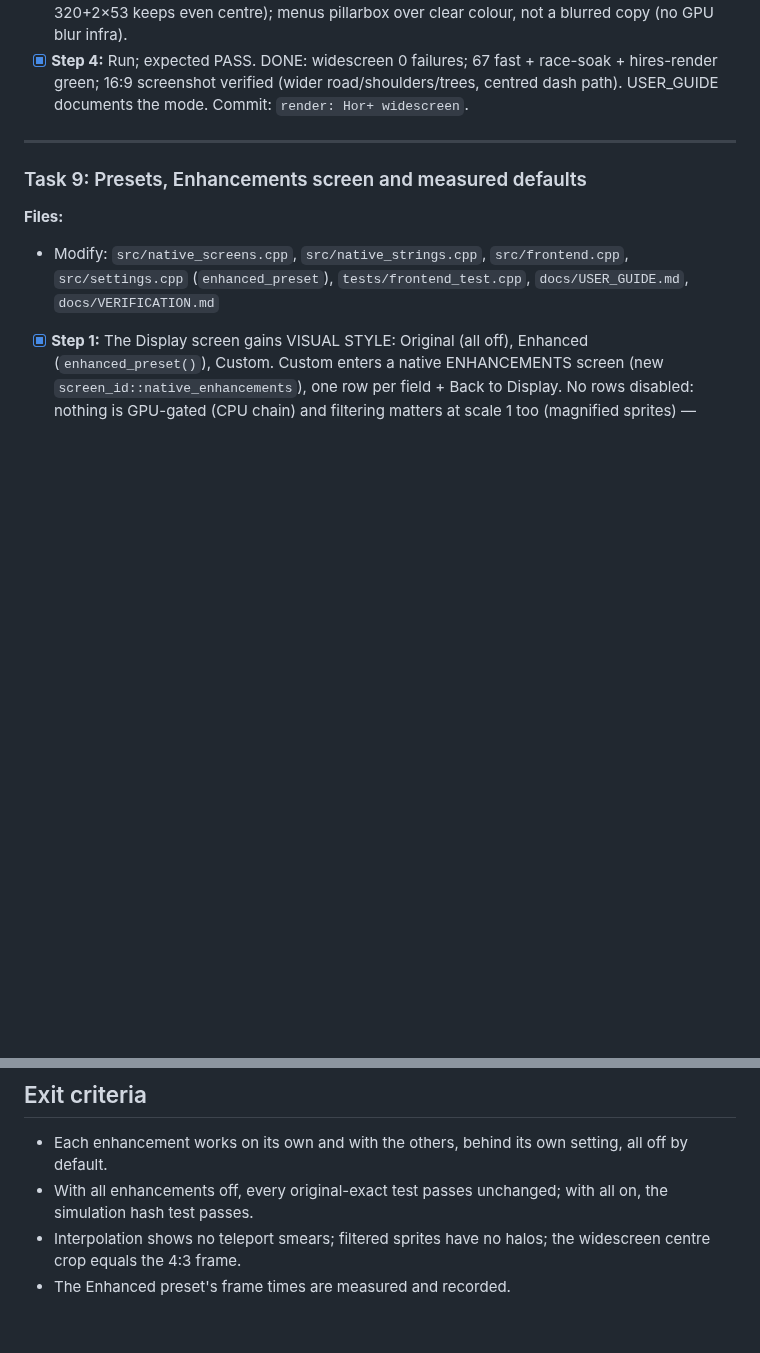
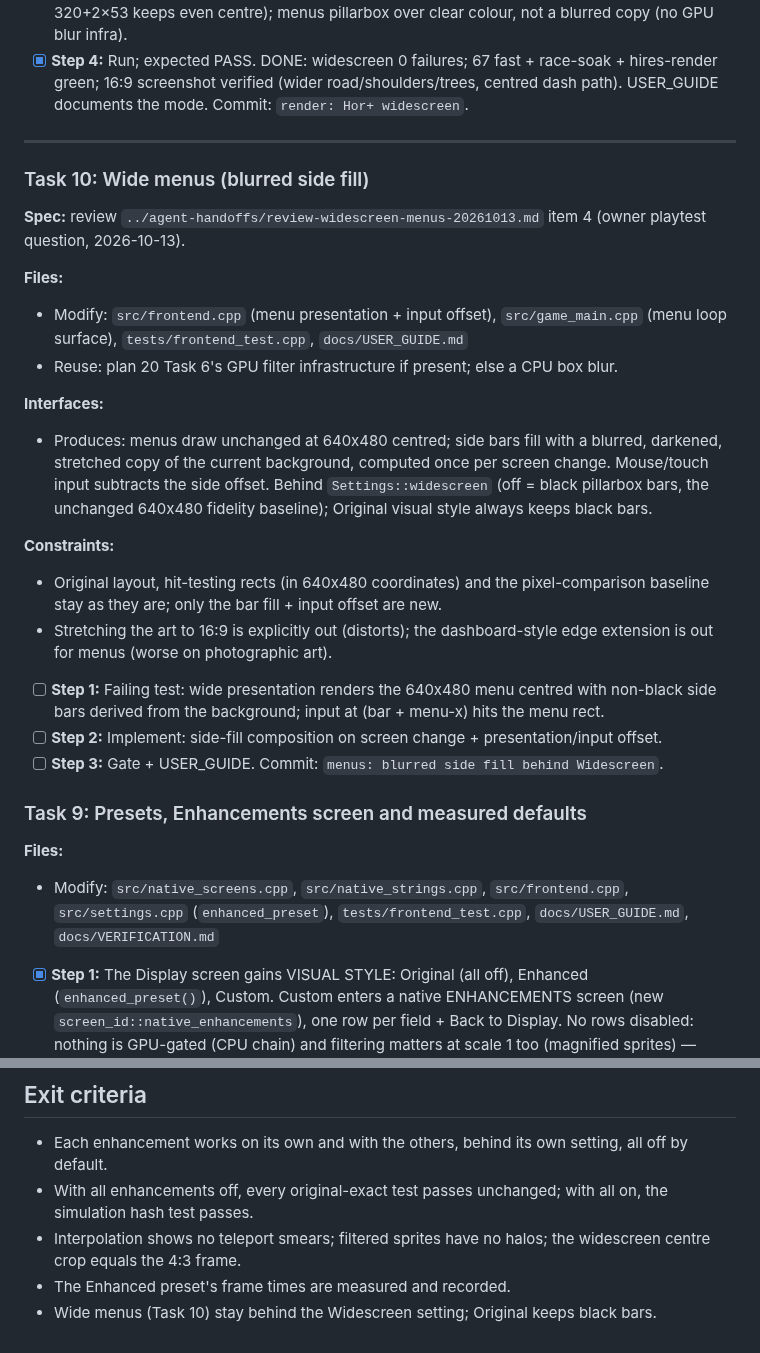
Before and after one commit to JovaniTarnowski/road-rash, a Markdown page: docs/plans/21-enhanced-visuals.md, 2 parts joined by grey strips. GitHub-like rendering; blank space fills up the shorter version.

Commit message:
docs: wide menus as plan 21 Task 10, item-2 numbers

```diff
--- a/docs/plans/21-enhanced-visuals.md
+++ b/docs/plans/21-enhanced-visuals.md
@@ -305,6 +305,25 @@ int main() {
 
 ---
 
+### Task 10: Wide menus (blurred side fill)
+
+**Spec:** review `../agent-handoffs/review-widescreen-menus-20261013.md` item 4 (owner playtest question, 2026-10-13).
+
+**Files:**
+- Modify: `src/frontend.cpp` (menu presentation + input offset), `src/game_main.cpp` (menu loop surface), `tests/frontend_test.cpp`, `docs/USER_GUIDE.md`
+- Reuse: plan 20 Task 6's GPU filter infrastructure if present; else a CPU box blur.
+
+**Interfaces:**
+- Produces: menus draw unchanged at 640x480 centred; side bars fill with a blurred, darkened, stretched copy of the current background, computed once per screen change. Mouse/touch input subtracts the side offset. Behind `Settings::widescreen` (off = black pillarbox bars, the unchanged 640x480 fidelity baseline); Original visual style always keeps black bars.
+
+**Constraints:**
+- Original layout, hit-testing rects (in 640x480 coordinates) and the pixel-comparison baseline stay as they are; only the bar fill + input offset are new.
+- Stretching the art to 16:9 is explicitly out (distorts); the dashboard-style edge extension is out for menus (worse on photographic art).
+
+- [ ] **Step 1:** Failing test: wide presentation renders the 640x480 menu centred with non-black side bars derived from the background; input at (bar + menu-x) hits the menu rect.
+- [ ] **Step 2:** Implement: side-fill composition on screen change + presentation/input offset.
+- [ ] **Step 3:** Gate + USER_GUIDE. Commit: `menus: blurred side fill behind Widescreen`.
+
 ### Task 9: Presets, Enhancements screen and measured defaults
 
 **Files:**
@@ -321,3 +340,4 @@ int main() {
 - With all enhancements off, every original-exact test passes unchanged; with all on, the simulation hash test passes.
 - Interpolation shows no teleport smears; filtered sprites have no halos; the widescreen centre crop equals the 4:3 frame.
 - The Enhanced preset's frame times are measured and recorded.
+- Wide menus (Task 10) stay behind the Widescreen setting; Original keeps black bars.
```
Also changed, not shown: docs/VERIFICATION.md (+12 -0 lines), docs/plans/00-INDEX.md (+1 -1 lines).
